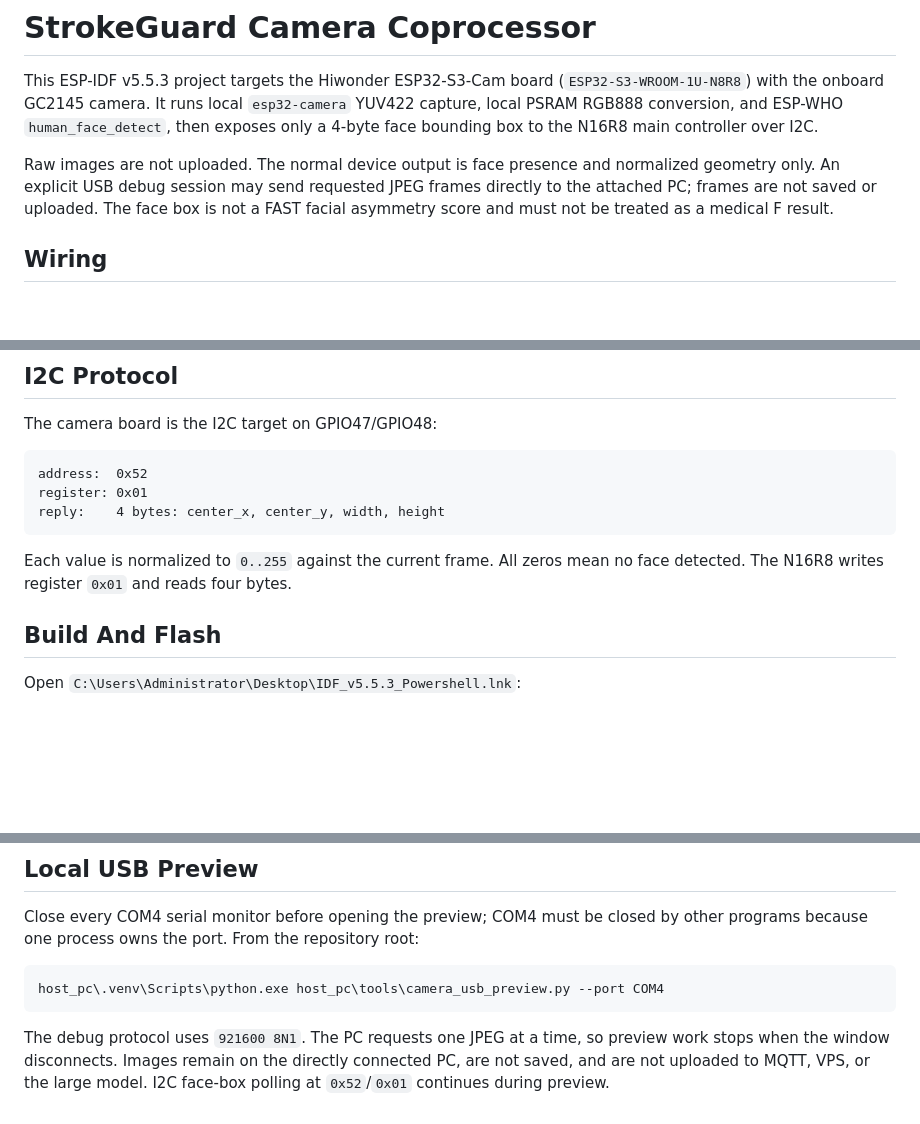
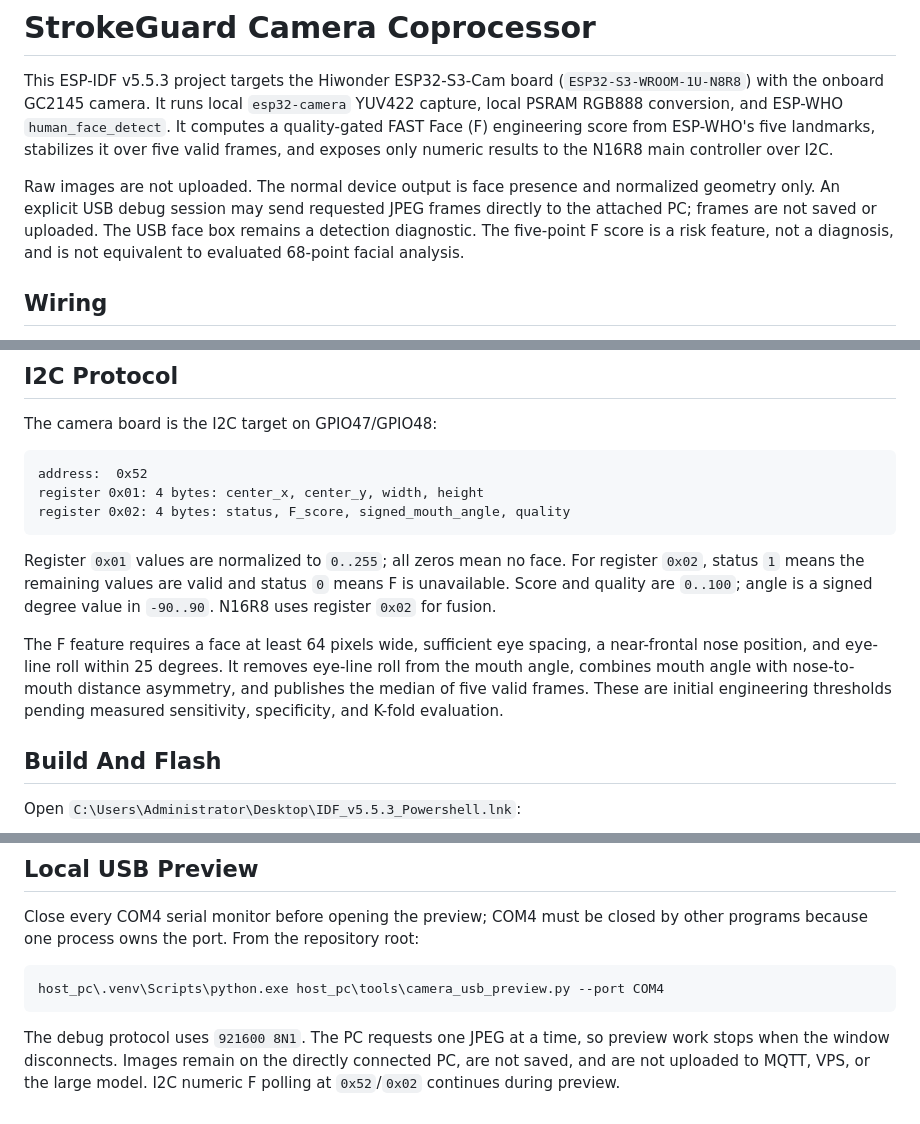
Before and after one commit to Lemeroy/iot_design, a Markdown page: firmware_camera/README.md, 3 parts joined by grey strips. Rendered like a GitHub page; blank space fills up the shorter version.

Commit message:
docs(face): document five-point F bring-up

````diff
--- a/firmware_camera/README.md
+++ b/firmware_camera/README.md
@@ -3,14 +3,16 @@
 This ESP-IDF v5.5.3 project targets the Hiwonder ESP32-S3-Cam board
 (`ESP32-S3-WROOM-1U-N8R8`) with the onboard GC2145 camera. It runs local
 `esp32-camera` YUV422 capture, local PSRAM RGB888 conversion, and ESP-WHO
-`human_face_detect`, then exposes only a
-4-byte face bounding box to the N16R8 main controller over I2C.
+`human_face_detect`. It computes a quality-gated FAST Face (F) engineering
+score from ESP-WHO's five landmarks, stabilizes it over five valid frames,
+and exposes only numeric results to the N16R8 main controller over I2C.
 
 Raw images are not uploaded. The normal device output is face presence and
 normalized geometry only. An explicit USB debug session may send requested
 JPEG frames directly to the attached PC; frames are not saved or uploaded.
-The face box is not a FAST facial asymmetry score and must not be treated as a
-medical F result.
+The USB face box remains a detection diagnostic. The five-point F score is a
+risk feature, not a diagnosis, and is not equivalent to evaluated 68-point
+facial analysis.
 
 ## Wiring
 
@@ -50,12 +52,21 @@ The camera board is the I2C target on GPIO47/GPIO48:
 
 ```text
 address:  0x52
-register: 0x01
-reply:    4 bytes: center_x, center_y, width, height
+register 0x01: 4 bytes: center_x, center_y, width, height
+register 0x02: 4 bytes: status, F_score, signed_mouth_angle, quality
 ```
 
-Each value is normalized to `0..255` against the current frame. All zeros mean
-no face detected. The N16R8 writes register `0x01` and reads four bytes.
+Register `0x01` values are normalized to `0..255`; all zeros mean no face.
+For register `0x02`, status `1` means the remaining values are valid and
+status `0` means F is unavailable. Score and quality are `0..100`; angle is a
+signed degree value in `-90..90`. N16R8 uses register `0x02` for fusion.
+
+The F feature requires a face at least 64 pixels wide, sufficient eye spacing,
+a near-frontal nose position, and eye-line roll within 25 degrees. It removes
+eye-line roll from the mouth angle, combines mouth angle with nose-to-mouth
+distance asymmetry, and publishes the median of five valid frames. These are
+initial engineering thresholds pending measured sensitivity, specificity,
+and K-fold evaluation.
 
 ## Build And Flash
 
@@ -83,4 +94,4 @@ host_pc\.venv\Scripts\python.exe host_pc\tools\camera_usb_preview.py --port COM4
 The debug protocol uses `921600 8N1`. The PC requests one JPEG at a time, so
 preview work stops when the window disconnects. Images remain on the directly
 connected PC, are not saved, and are not uploaded to MQTT, VPS, or the large
-model. I2C face-box polling at `0x52`/`0x01` continues during preview.
+model. I2C numeric F polling at `0x52`/`0x02` continues during preview.
````
Also changed, not shown: docs/camera-nmo432-bringup.md (+18 -9 lines).
